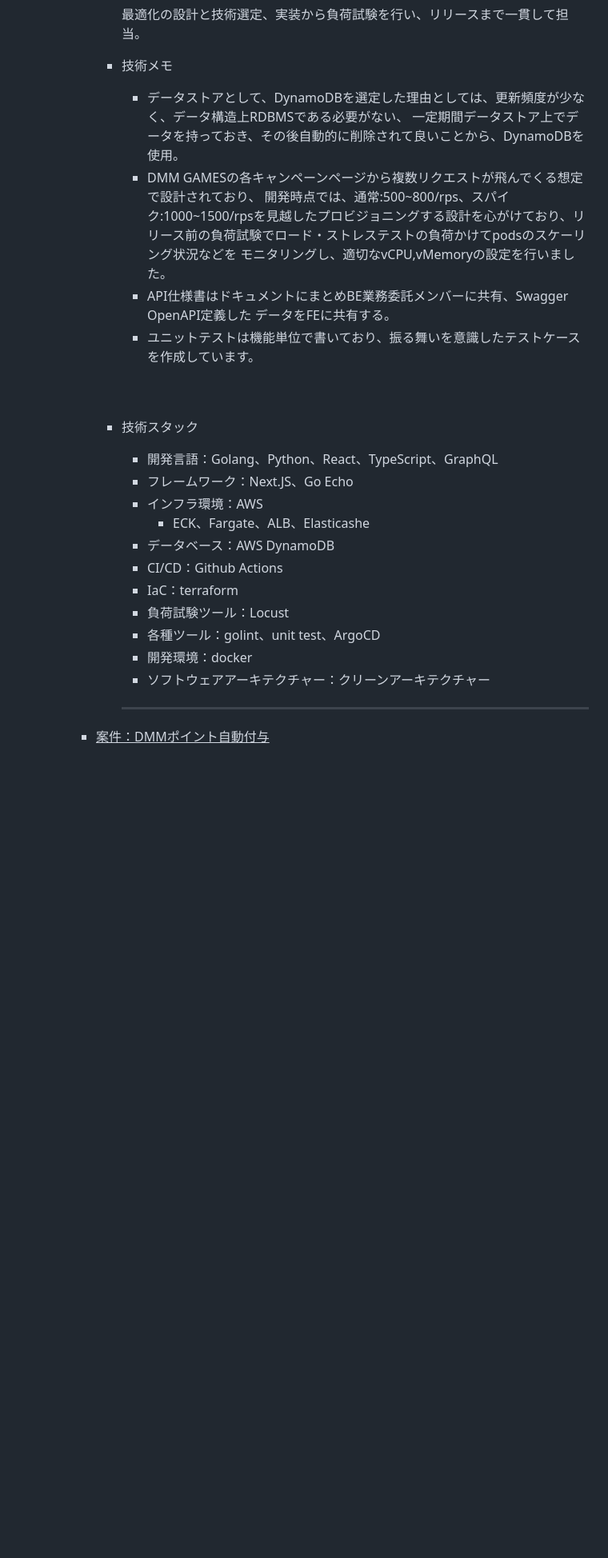
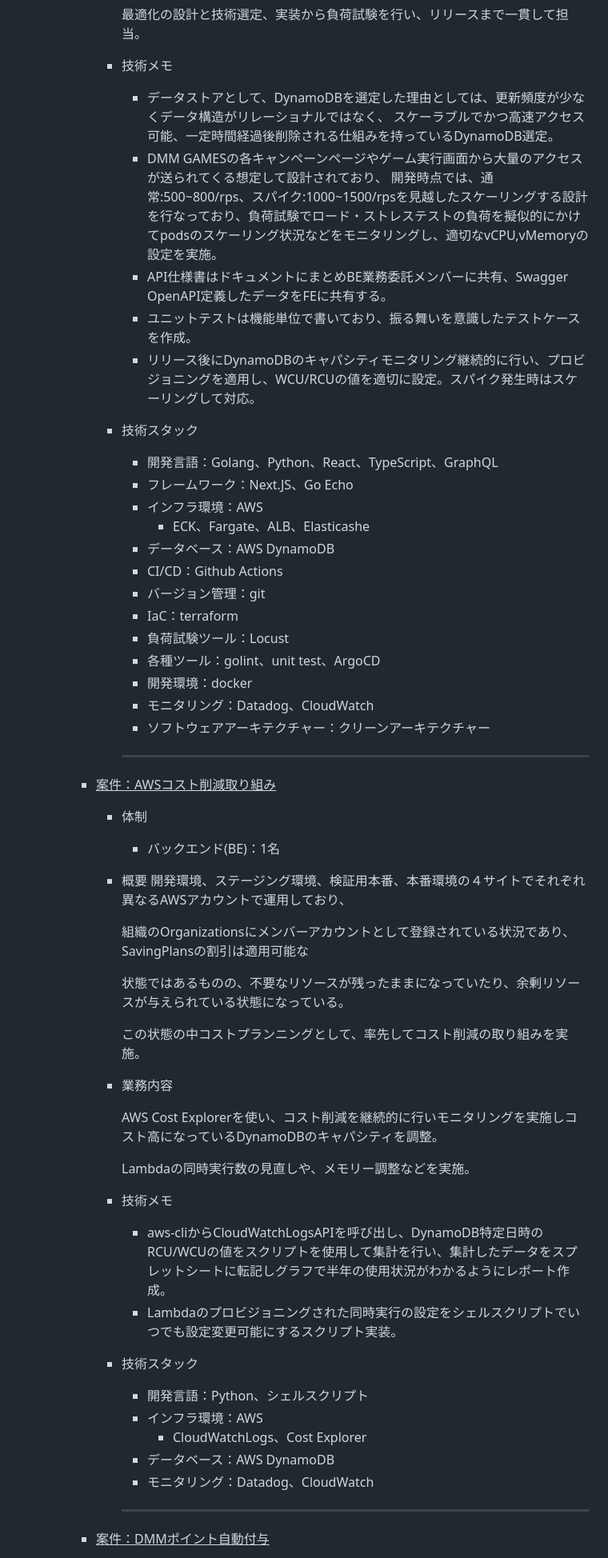
Before and after one commit to sokorahen-szk/sokorahen-szk, a Markdown page: 職務経歴書.md, the part around the change printed below. Shown: that part at 80% size. GitHub-like rendering; blank space fills up the shorter version.

```diff
--- a/職務経歴書.md
+++ b/職務経歴書.md
@@ -71,16 +71,13 @@ Yuki Suzuki
         最適化の設計と技術選定、実装から負荷試験を行い、リリースまで一貫して担当。
 
       - 技術メモ
-        - データストアとして、DynamoDBを選定した理由としては、更新頻度が少なく、データ構造上RDBMSである必要がない、
-        一定期間データストア上でデータを持っておき、その後自動的に削除されて良いことから、DynamoDBを使用。
-        - DMM GAMESの各キャンペーンページから複数リクエストが飛んでくる想定で設計されており、
-        開発時点では、通常:500~800/rps、スパイク:1000~1500/rpsを見越したプロビジョニングする設計を心がけており、リリース前の負荷試験でロード・ストレステストの負荷かけてpodsのスケーリング状況などを
-        モニタリングし、適切なvCPU,vMemoryの設定を行いました。
-        - API仕様書はドキュメントにまとめBE業務委託メンバーに共有、Swagger OpenAPI定義した
-        データをFEに共有する。
-        - ユニットテストは機能単位で書いており、振る舞いを意識したテストケースを作成しています。
-        <br />
-        <br />
+        - データストアとして、DynamoDBを選定した理由としては、更新頻度が少なくデータ構造がリレーショナルではなく、
+        スケーラブルでかつ高速アクセス可能、一定時間経過後削除される仕組みを持っているDynamoDB選定。
+        - DMM GAMESの各キャンペーンページやゲーム実行画面から大量のアクセスが送られてくる想定して設計されており、
+        開発時点では、通常:500~800/rps、スパイク:1000~1500/rpsを見越したスケーリングする設計を行なっており、負荷試験でロード・ストレステストの負荷を擬似的にかけてpodsのスケーリング状況などをモニタリングし、適切なvCPU,vMemoryの設定を実施。
+        - API仕様書はドキュメントにまとめBE業務委託メンバーに共有、Swagger OpenAPI定義したデータをFEに共有する。
+        - ユニットテストは機能単位で書いており、振る舞いを意識したテストケースを作成。
+        - リリース後にDynamoDBのキャパシティモニタリング継続的に行い、プロビジョニングを適用し、WCU/RCUの値を適切に設定。スパイク発生時はスケーリングして対応。
       - 技術スタック
         - 開発言語：Golang、Python、React、TypeScript、GraphQL
         - フレームワーク：Next.JS、Go Echo
@@ -88,11 +85,43 @@ Yuki Suzuki
           - ECK、Fargate、ALB、Elasticashe
         - データベース：AWS DynamoDB
         - CI/CD：Github Actions
+        - バージョン管理：git
         - IaC：terraform
         - 負荷試験ツール：Locust
         - 各種ツール：golint、unit test、ArgoCD
         - 開発環境：docker
+        - モニタリング：Datadog、CloudWatch
         - ソフトウェアアーキテクチャー：クリーンアーキテクチャー
+        <hr />
+
+    - <u>案件：AWSコスト削減取り組み</u>
+      - 体制
+        - バックエンド(BE)：1名
+      - 概要
+        開発環境、ステージング環境、検証用本番、本番環境の４サイトでそれぞれ異なるAWSアカウントで運用しており、
+
+        組織のOrganizationsにメンバーアカウントとして登録されている状況であり、SavingPlansの割引は適用可能な
+
+        状態ではあるものの、不要なリソースが残ったままになっていたり、余剰リソースが与えられている状態になっている。
+
+        この状態の中コストプランニングとして、率先してコスト削減の取り組みを実施。
+
+      - 業務内容
+
+        AWS Cost Explorerを使い、コスト削減を継続的に行いモニタリングを実施しコスト高になっているDynamoDBのキャパシティを調整。
+
+        Lambdaの同時実行数の見直しや、メモリー調整などを実施。
+
+      - 技術メモ
+        - aws-cliからCloudWatchLogsAPIを呼び出し、DynamoDB特定日時のRCU/WCUの値をスクリプトを使用して集計を行い、集計したデータをスプレットシートに転記しグラフで半年の使用状況がわかるようにレポート作成。
+        - Lambdaのプロビジョニングされた同時実行の設定をシェルスクリプトでいつでも設定変更可能にするスクリプト実装。
+
+      - 技術スタック
+        - 開発言語：Python、シェルスクリプト
+        - インフラ環境：AWS
+          - CloudWatchLogs、Cost Explorer
+        - データベース：AWS DynamoDB
+        - モニタリング：Datadog、CloudWatch
         <hr />
 
     - <u>案件：DMMポイント自動付与</u>
```
Also changed, not shown: other parts of 職務経歴書.md (+16 -13 lines).
